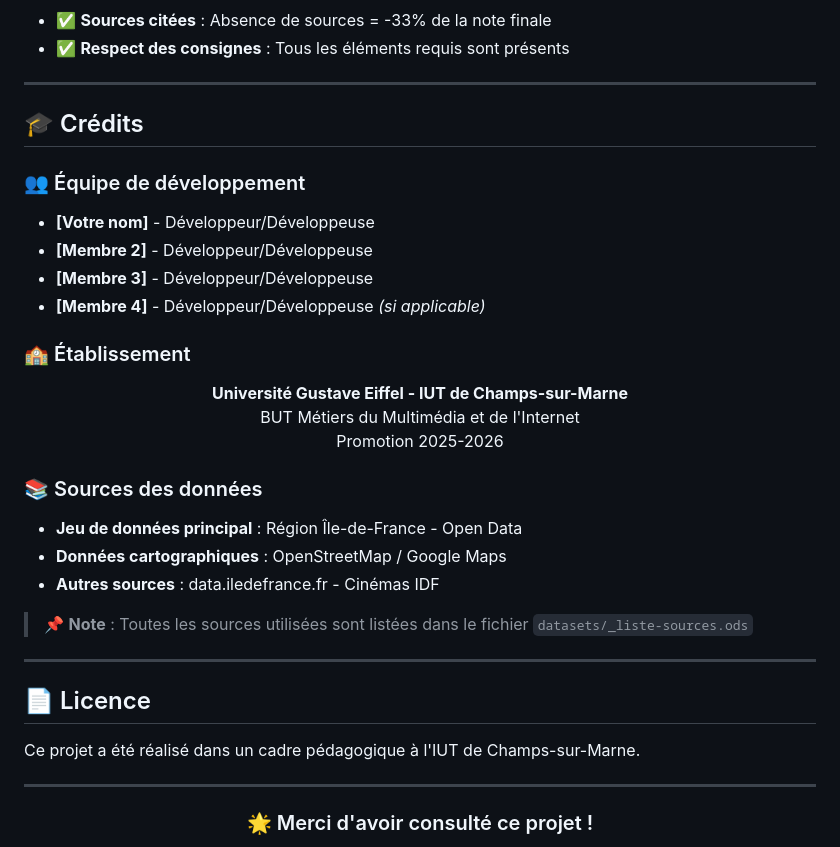
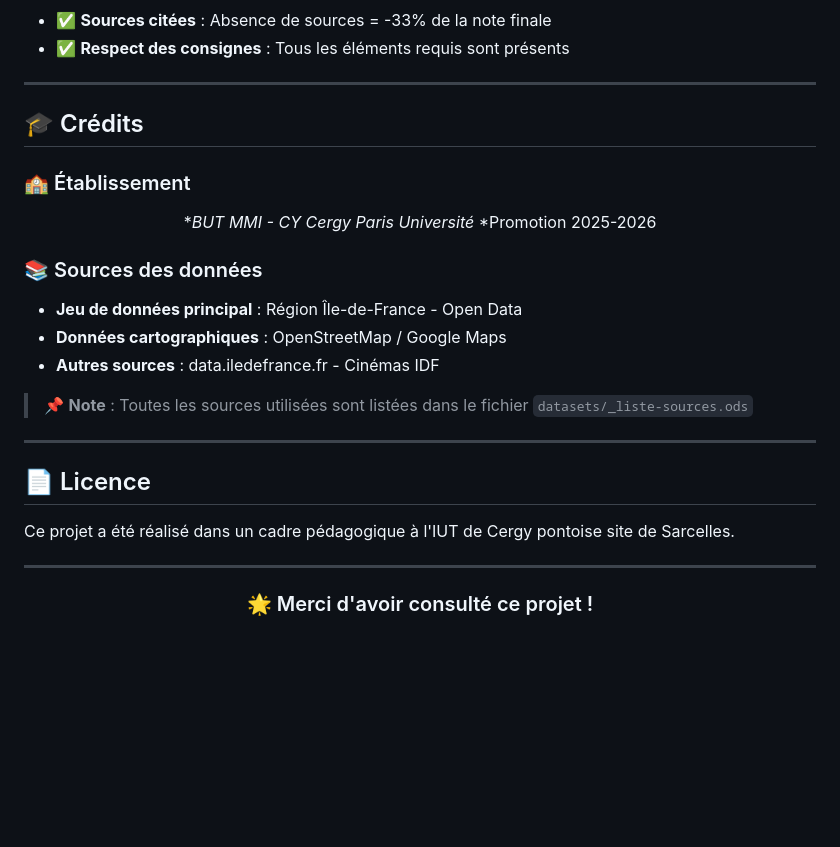
Before and after one commit to DEV95200/SAE-303---CINE-MAP-IDF-, a Markdown page: README.md, the part around the change. Rendered like a GitHub page; blank space fills up the shorter version.

Commit message:
Revise credits and institution information in README
Updated team credits and institution details in README.

```diff
--- a/README.md
+++ b/README.md
@@ -225,18 +225,11 @@ SAE-303-CINE-MAP-IDF/
 
 ## 🎓 Crédits
 
-### 👥 Équipe de développement
-- **[Votre nom]** - Développeur/Développeuse
-- **[Membre 2]** - Développeur/Développeuse
-- **[Membre 3]** - Développeur/Développeuse
-- **[Membre 4]** - Développeur/Développeuse *(si applicable)*
-
 ### 🏫 Établissement
 <div align="center">
 
-**Université Gustave Eiffel - IUT de Champs-sur-Marne**
-BUT Métiers du Multimédia et de l'Internet
-Promotion 2025-2026
+**BUT MMI - CY Cergy Paris Université*
+*Promotion 2025-2026
 
 </div>
 
@@ -251,7 +244,7 @@ Promotion 2025-2026
 
 ## 📄 Licence
 
-Ce projet a été réalisé dans un cadre pédagogique à l'IUT de Champs-sur-Marne.
+Ce projet a été réalisé dans un cadre pédagogique à l'IUT de Cergy pontoise site de Sarcelles.
 
 ---
 
```
